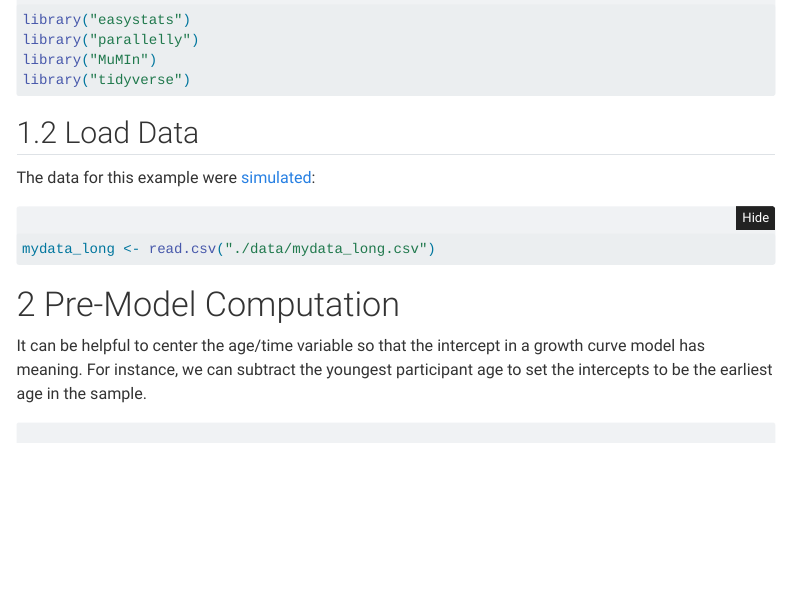
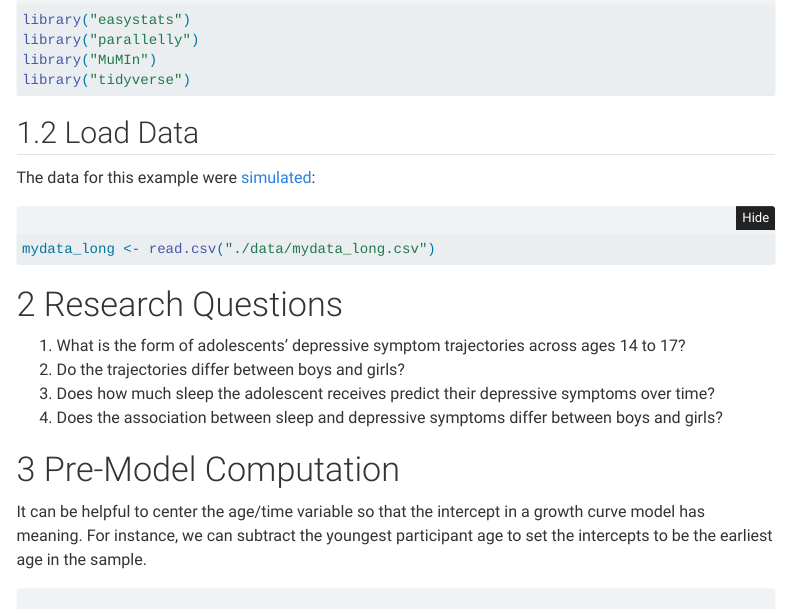
Before and after one commit to isaactpetersen/ldaWorkshop-CSSI2026, a Quarto document (mixed-effects-models.qmd): the page in a window 1100 px wide, from 500 px down. Rendered offline with R 4.5, knitr and Pandoc in place of Quarto, with nearby package versions; some code elsewhere in the file could not run offline; menus at the side of the page are left out; long lines of code are wrapped.

Commit message:
20260109 - research questions

````diff
--- a/mixed-effects-models.qmd
+++ b/mixed-effects-models.qmd
@@ -27,6 +27,13 @@ The data for this example were [simulated](simulate-data.qmd):
 ```{r}
 mydata_long <- read.csv("./data/mydata_long.csv")
 ```
+
+# Research Questions
+
+1. What is the form of adolescents' depressive symptom trajectories across ages 14 to 17?
+1. Do the trajectories differ between boys and girls?
+1. Does how much sleep the adolescent receives predict their depressive symptoms over time?
+1. Does the association between sleep and depressive symptoms differ between boys and girls?
 
 # Pre-Model Computation
 
````
